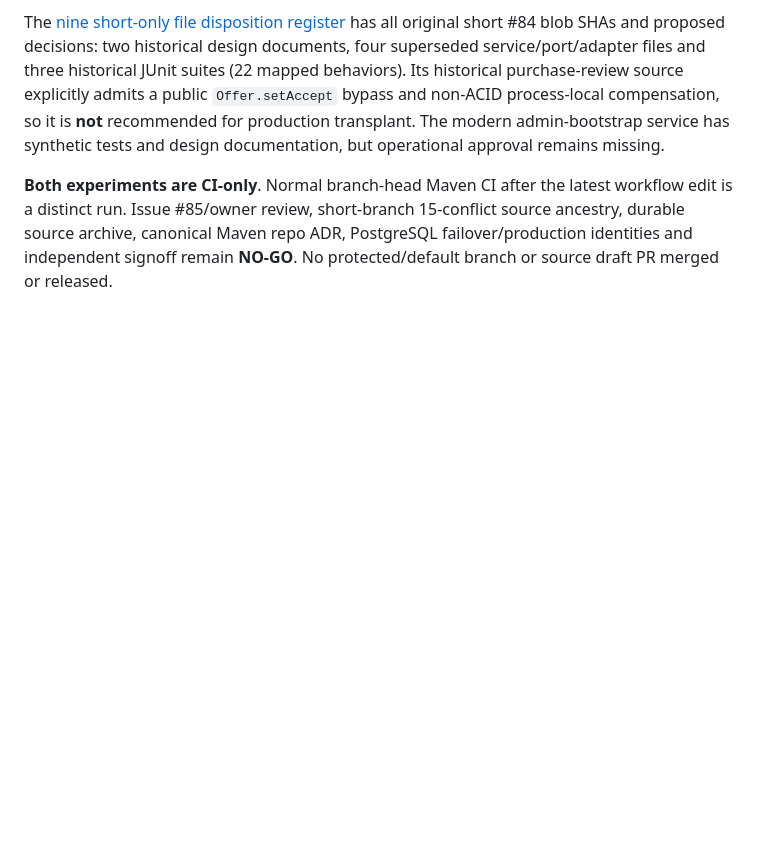
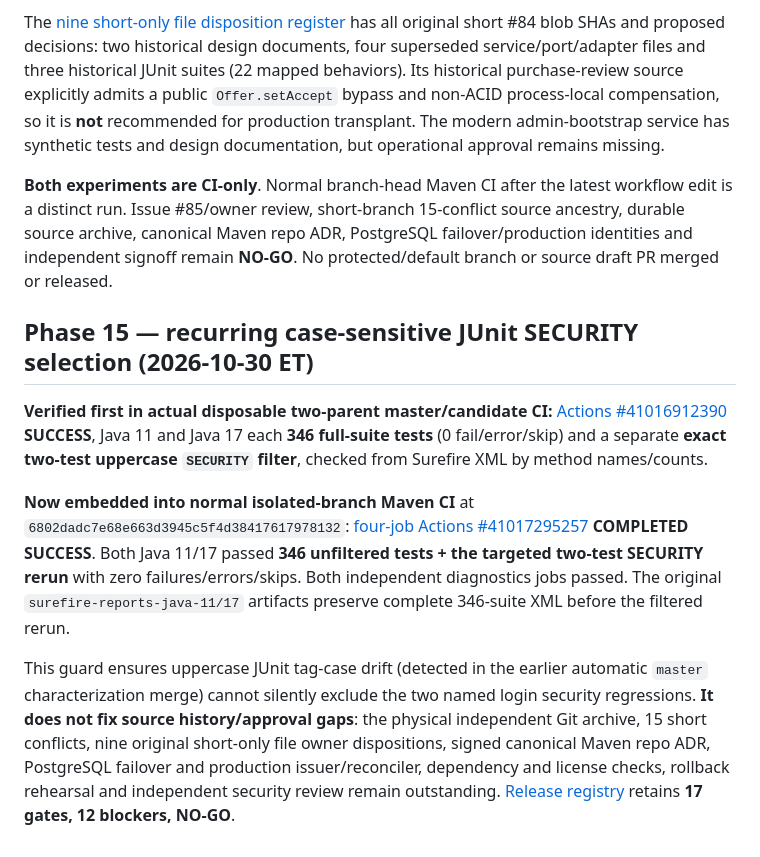
Before and after one commit to danwiz/danwiz, a Markdown page: docs/audits/GITHUB-PORTFOLIO-REMEDIATION-PLAN-2026-10-29.md, the part around the change. GitHub-like rendering; blank space fills up the shorter version.

Commit message:
docs(audit): certify four-job 346-test CI and exact SECURITY-tag rerun

```diff
--- a/docs/audits/GITHUB-PORTFOLIO-REMEDIATION-PLAN-2026-10-29.md
+++ b/docs/audits/GITHUB-PORTFOLIO-REMEDIATION-PLAN-2026-10-29.md
@@ -330,3 +330,12 @@ Both local runner commits have original protected master and 346-test candidate
 The [nine short-only file disposition register](CAR-DEALERSHIP-SHORT-ONLY-SOURCE-DISPOSITION-AND-LOGIN-TAG-REVIEW-2026-10-30.md) has all original short #84 blob SHAs and proposed decisions: two historical design documents, four superseded service/port/adapter files and three historical JUnit suites (22 mapped behaviors). Its historical purchase-review source explicitly admits a public `Offer.setAccept` bypass and non-ACID process-local compensation, so it is **not** recommended for production transplant. The modern admin-bootstrap service has synthetic tests and design documentation, but operational approval remains missing.
 
 **Both experiments are CI-only**. Normal branch-head Maven CI after the latest workflow edit is a distinct run. Issue #85/owner review, short-branch 15-conflict source ancestry, durable source archive, canonical Maven repo ADR, PostgreSQL failover/production identities and independent signoff remain **NO-GO**. No protected/default branch or source draft PR merged or released.
+
+
+## Phase 15 — recurring case-sensitive JUnit SECURITY selection (2026-10-30 ET)
+
+**Verified first in actual disposable two-parent master/candidate CI:** [Actions #41016912390](https://github.com/danwiz/project0-cardealership/actions/runs/41016912390) **SUCCESS**, Java 11 and Java 17 each **346 full-suite tests** (0 fail/error/skip) and a separate **exact two-test uppercase `SECURITY` filter**, checked from Surefire XML by method names/counts.
+
+**Now embedded into normal isolated-branch Maven CI** at `6802dadc7e68e663d3945c5f4d38417617978132`: [four-job Actions #41017295257](https://github.com/danwiz/project0-cardealership/actions/runs/41017295257) **COMPLETED SUCCESS**. Both Java 11/17 passed **346 unfiltered tests + the targeted two-test SECURITY rerun** with zero failures/errors/skips. Both independent diagnostics jobs passed. The original `surefire-reports-java-11/17` artifacts preserve complete 346-suite XML before the filtered rerun.
+
+This guard ensures uppercase JUnit tag-case drift (detected in the earlier automatic `master` characterization merge) cannot silently exclude the two named login security regressions. **It does not fix source history/approval gaps**: the physical independent Git archive, 15 short conflicts, nine original short-only file owner dispositions, signed canonical Maven repo ADR, PostgreSQL failover and production issuer/reconciler, dependency and license checks, rollback rehearsal and independent security review remain outstanding. [Release registry](CAR-DEALERSHIP-RELEASE-GATE-REGISTER-2026-10-29.json) retains **17 gates, 12 blockers, NO-GO**.
```
